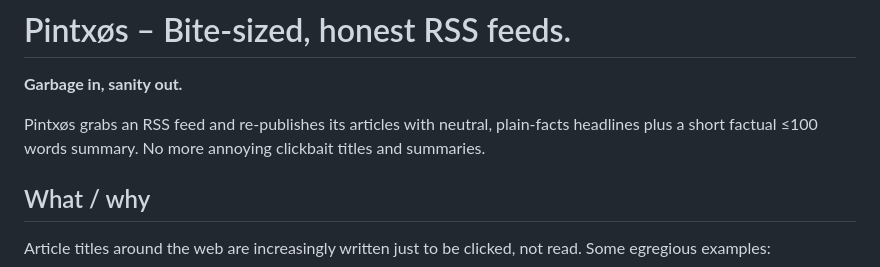
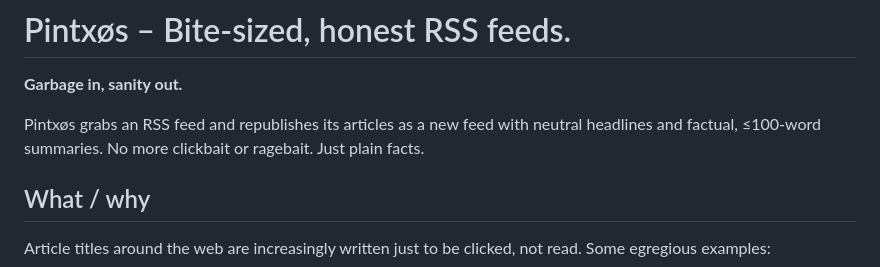
Before and after one commit to janw76/pintxos, a Markdown page: README.md, the part around the change. Rendered like a GitHub page.

```diff
--- a/README.md
+++ b/README.md
@@ -2,7 +2,7 @@
 
 **Garbage in, sanity out.**
 
-Pintxøs grabs an RSS feed and re-publishes its articles with neutral, plain-facts headlines plus a short factual ≤100 words summary. No more annoying clickbait titles and summaries.
+Pintxøs grabs an RSS feed and republishes its articles as a new feed with neutral headlines and factual, ≤100-word summaries. No more clickbait or ragebait. Just plain facts.
 
 ## What / why
 
```
